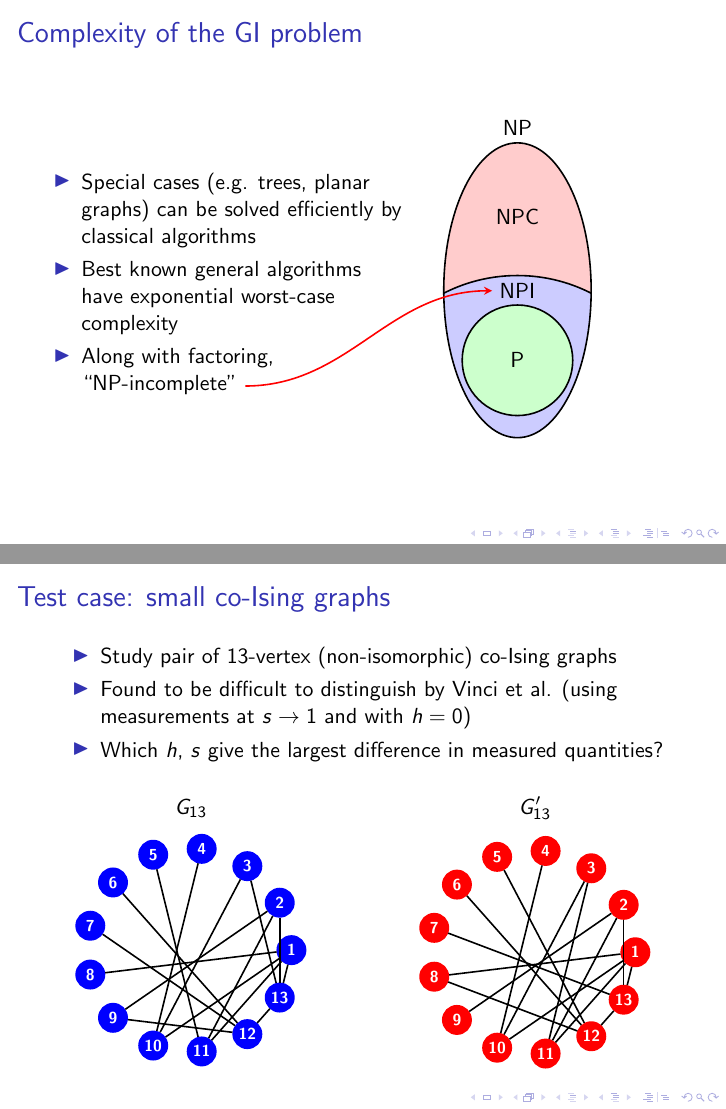
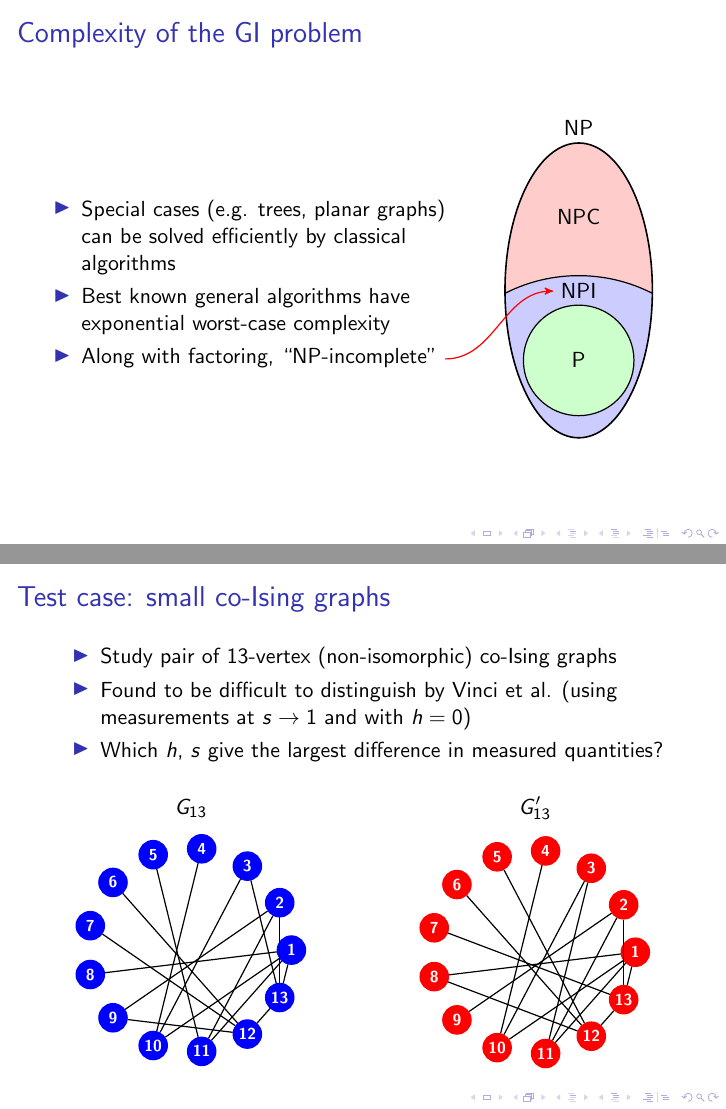
Before and after one commit to mcwitt/march-meeting-2014, LaTeX slides (slides.tex): pages 7 and 16 of 22, joined at a grey line. Compiled offline with pdfLaTeX.

Commit message:
Minor aesthetic changes.

```diff
--- a/slides.tex
+++ b/slides.tex
@@ -108,7 +108,7 @@
 \begin{frame}
   \frametitle{Complexity of the GI problem}
   \begin{columns}
-    \column{0.6\textwidth}
+    \column{0.7\textwidth}
     \begin{itemize}
       \item Special cases (e.g. trees, planar graphs) can be solved efficiently
         by classical algorithms
@@ -117,21 +117,21 @@
         \tikz[na]\node [coordinate] (inpi) {};
     \end{itemize}
 
-    \column{0.4\textwidth}
-    \begin{tikzpicture}[scale=1.3]
+    \column{0.3\textwidth}
+    \begin{tikzpicture}[scale=1.3,semithick]
       \def\egg{(0,0) ellipse (1 and 2)}
       \fill[red!20] \egg;
       \begin{scope}[even odd rule]
         \clip\egg;
-        \filldraw[thick,fill=blue!20] (0,-2) circle (2.2);
+        \filldraw[fill=blue!20] (0,-2) circle (2.2);
       \end{scope}
-      \filldraw[thick,fill=green!20] (0,-0.95) circle (0.75) node {P};
+      \filldraw[fill=green!20] (0,-0.95) circle (0.75) node {P};
       \path (0,2) node[above] {NP};
       \path (0,0.2) node[below] (npi) {NPI};
       \path (0,1) node {NPC};
       \draw[thick] \egg;
     \end{tikzpicture}
-    \begin{tikzpicture}[red,overlay,thick,>=stealth]
+    \begin{tikzpicture}[red,overlay,semithick,>=stealth']
       \path[->]<2> (inpi) edge [out=0,in=180] (npi.west);
     \end{tikzpicture}
   \end{columns}
@@ -244,7 +244,7 @@
     \column{0.5\textwidth}
     \centering
     $G_{13}$\\[1.5ex]
-    \begin{tikzpicture}[thick]
+    \begin{tikzpicture}[semithick]
       \tikzstyle{every node}=[circle, fill=blue, draw=blue, text=white,
         font=\scriptsize, minimum size=0.5cm, inner sep=1pt]
       \def \n {13}
```
Also changed, not shown: slides.tex (6 more changed lines).
